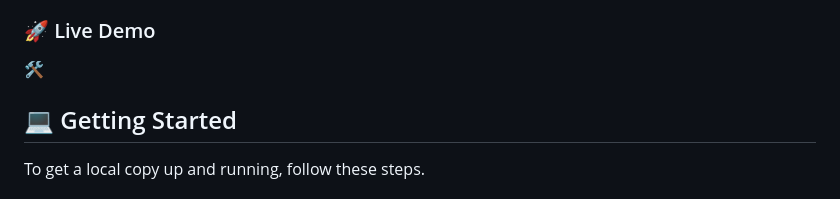
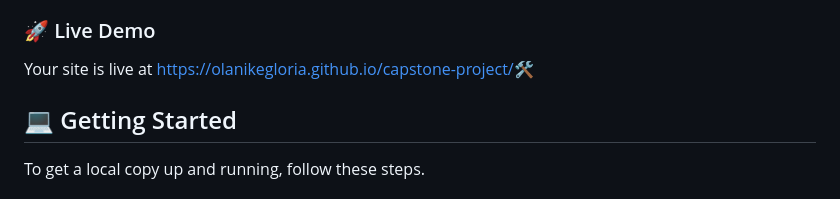
Before and after one commit to olanikegloria/capstone-project, a Markdown page: README.md, the part around the change. Drawn GitHub-style.

```diff
--- a/README.md
+++ b/README.md
@@ -45,7 +45,7 @@ This is a project that helps test and learn and the basic set up of an html & cs
 - Figma
 
 ### 🚀 Live Demo <a name="live-demo"></a>
- 🛠
+ Your site is live at https://olanikegloria.github.io/capstone-project/🛠
 
 <!-- GETTING STARTED -->
 
```
